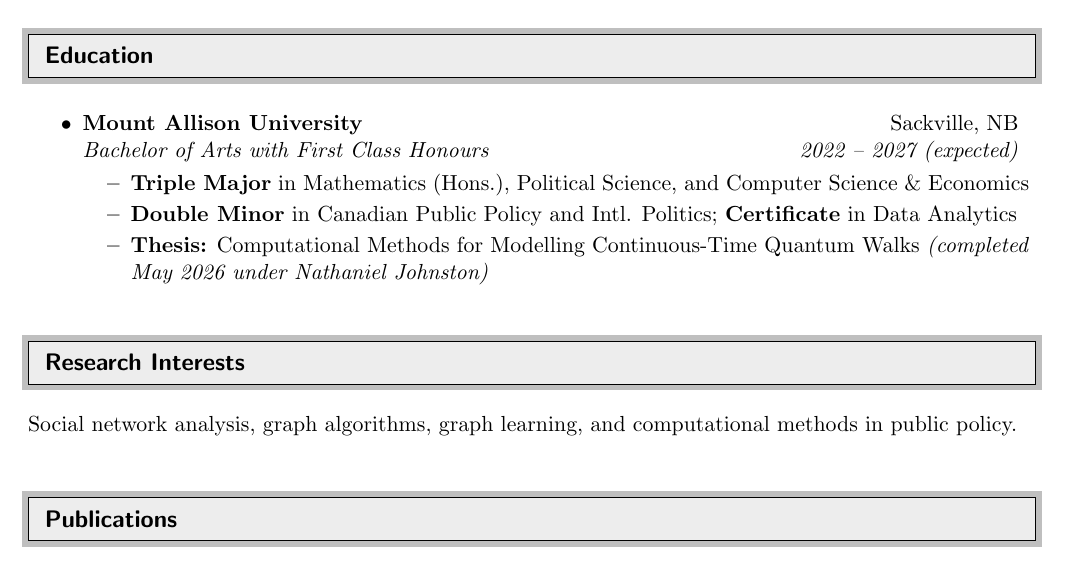
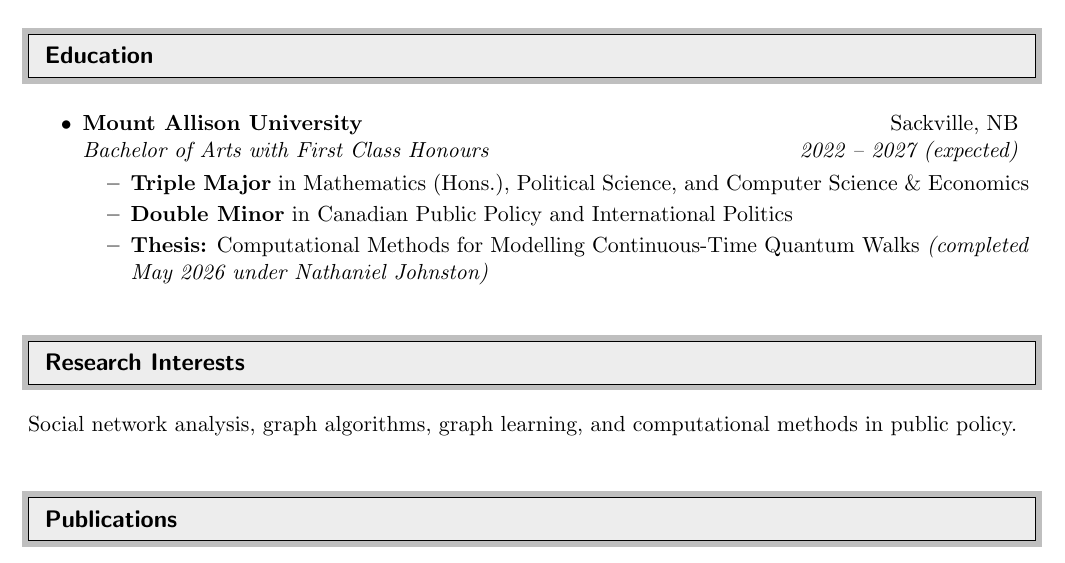
Before and after one commit to Luis-Varona/Luis-Varona.github.io, a LaTeX CV (_cv/cv.tex): part of page 1 of 3, cut so that both start at the same text. Compiled offline with pdfLaTeX.

Commit message:
Update degree in CV

```diff
--- a/_cv/cv.tex
+++ b/_cv/cv.tex
@@ -127,7 +127,7 @@
 	\ressubheading{Mount Allison University}{Sackville, NB}{Bachelor of Arts with First Class Honours}{2022 -- 2027 (expected)}
 	\begin{itemize}
 		\resitem{\textbf{Triple Major} in Mathematics (Hons.), Political Science, and Computer Science \& Economics}
-        \resitem{\textbf{Double Minor} in Canadian Public Policy and Intl. Politics; \textbf{Certificate} in Data Analytics}
+        \resitem{\textbf{Double Minor} in Canadian Public Policy and International Politics}
         \resitem{\textbf{Thesis:} Computational Methods for Modelling Continuous-Time Quantum Walks \textit{(completed May 2026 under Nathaniel Johnston)}}
         % \resitem{\textbf{Cumulative GPA:} $4.1/4.3$ (math \& CS), $3.8/4.3$ (overall)}
 	\end{itemize}
```
